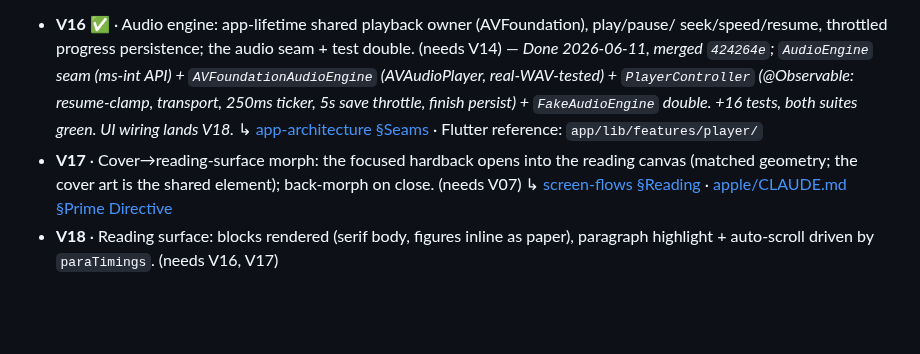
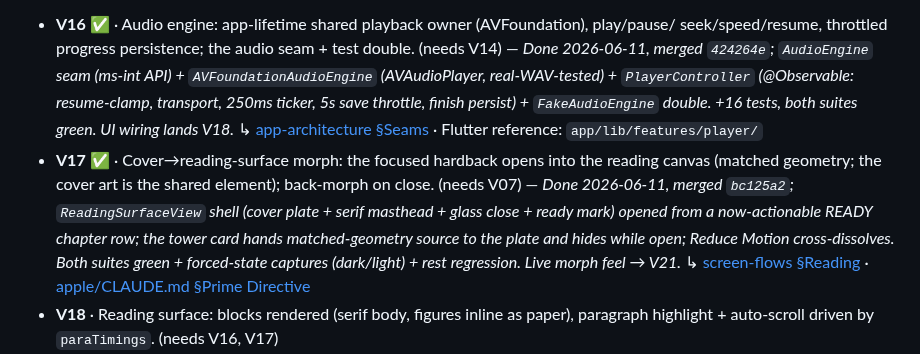
Before and after one commit to priyank-kartar/Vimarsha, a Markdown page: plan/08-engineering/build-roadmap.md, the part around the change. Rendered like a GitHub page; blank space fills up the shorter version.

```diff
--- a/plan/08-engineering/build-roadmap.md
+++ b/plan/08-engineering/build-roadmap.md
@@ -268,8 +268,13 @@ check it against the named pattern). Mark the item ✅/🚧 here when you update
   `FakeAudioEngine` double. +16 tests, both suites green. UI wiring lands V18._
   ↳ [app-architecture §Seams](../04-architecture/app-architecture.md) · Flutter reference:
   `app/lib/features/player/`
-- **V17** · Cover→reading-surface morph: the focused hardback opens into the reading canvas
+- **V17** ✅ · Cover→reading-surface morph: the focused hardback opens into the reading canvas
   (matched geometry; the cover art is the shared element); back-morph on close. (needs V07)
+  — _Done 2026-06-11, merged `bc125a2`; `ReadingSurfaceView` shell (cover plate + serif
+  masthead + glass close + ready mark) opened from a now-actionable READY chapter row; the
+  tower card hands matched-geometry source to the plate and hides while open; Reduce Motion
+  cross-dissolves. Both suites green + forced-state captures (dark/light) + rest regression.
+  Live morph feel → V21._
   ↳ [screen-flows §Reading](../03-design/screen-flows.md) · [apple/CLAUDE.md §Prime Directive](../../apple/CLAUDE.md)
 - **V18** · Reading surface: blocks rendered (serif body, figures inline as paper),
   paragraph highlight + auto-scroll driven by `paraTimings`. (needs V16, V17)
```
Also changed, not shown: plan/08-engineering/_progress-A.md (+57 -0 lines).
